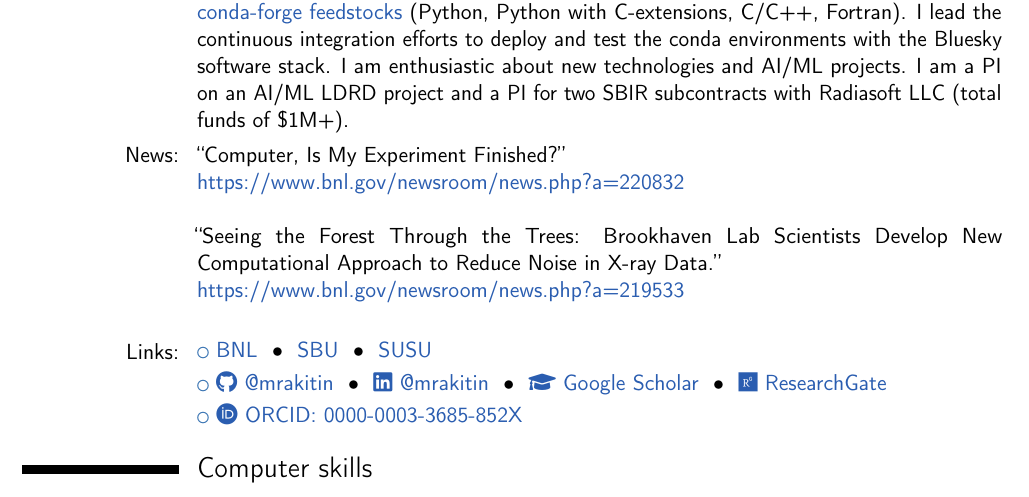
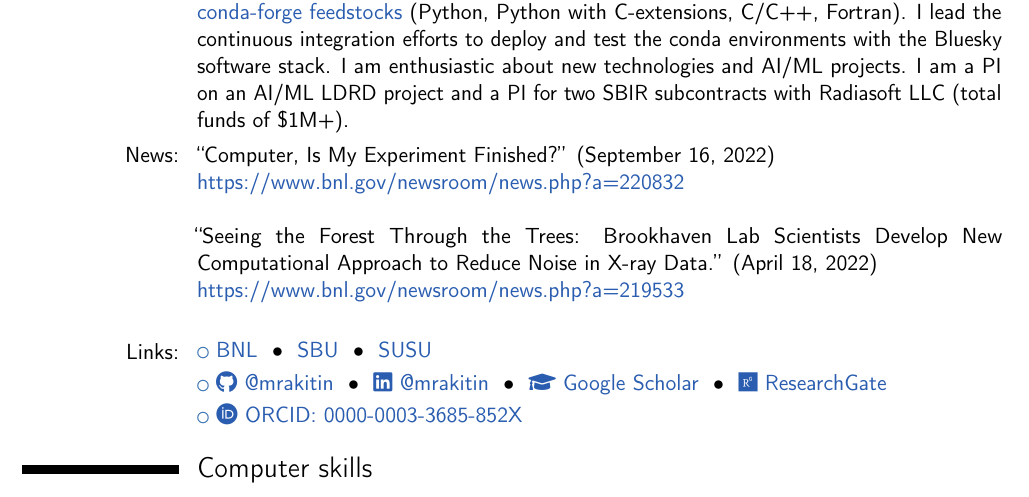
Before and after one commit to mrakitin/CV, a LaTeX CV (RakitinMS_skills.tex, which reads src/about.tex): part of page 1 of 2, cut so that both start at the same text. Compiled offline with pdfLaTeX.

Commit message:
Add dates to the news articles

```diff
--- a/src/about.tex
+++ b/src/about.tex
@@ -17,10 +17,11 @@ environments with the Bluesky software stack. I am enthusiastic about new
 technologies and AI/ML projects. I am a PI on an AI/ML LDRD project and a PI for
 two SBIR subcontracts with Radiasoft LLC (total funds of \$1M+).}
 
-\cvline{News:}{``Computer, Is My Experiment Finished?''\newline
-\mylink{https://www.bnl.gov/newsroom/news.php?a=220832}\newline\newline
-``Seeing the Forest Through the Trees: Brookhaven Lab Scientists
-Develop New Computational Approach to Reduce Noise in X-ray Data.''\newline
+\cvline{News:}{``Computer, Is My Experiment Finished?'' (September 16,
+2022)\newline
+\mylink{https://www.bnl.gov/newsroom/news.php?a=220832}\newline\newline ``Seeing
+the Forest Through the Trees: Brookhaven Lab Scientists Develop New
+Computational Approach to Reduce Noise in X-ray Data.'' (April 18, 2022)\newline
 \mylink{https://www.bnl.gov/newsroom/news.php?a=219533}\newline}
 
 \input{src/links}
```
